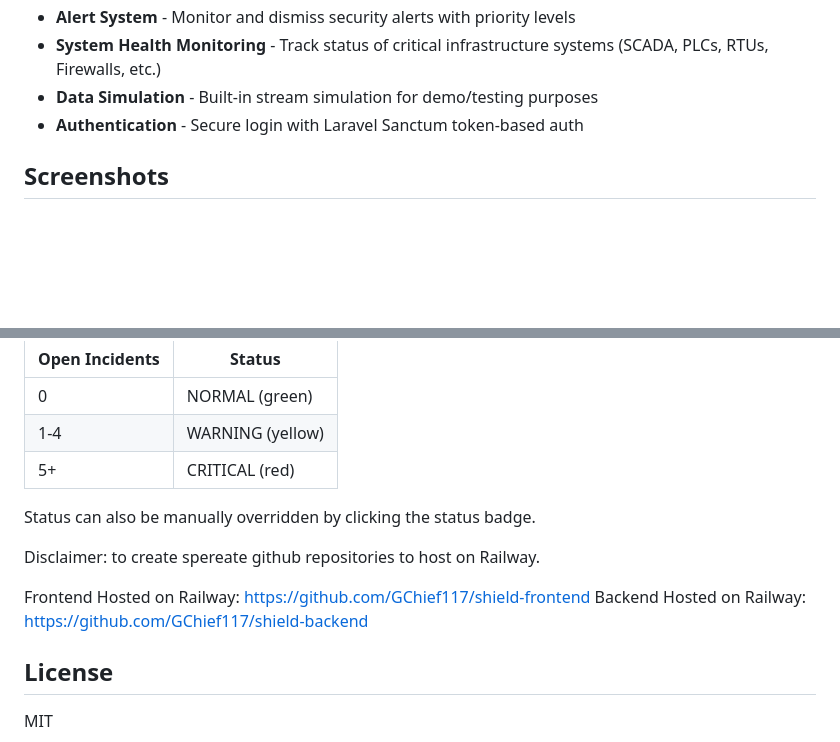
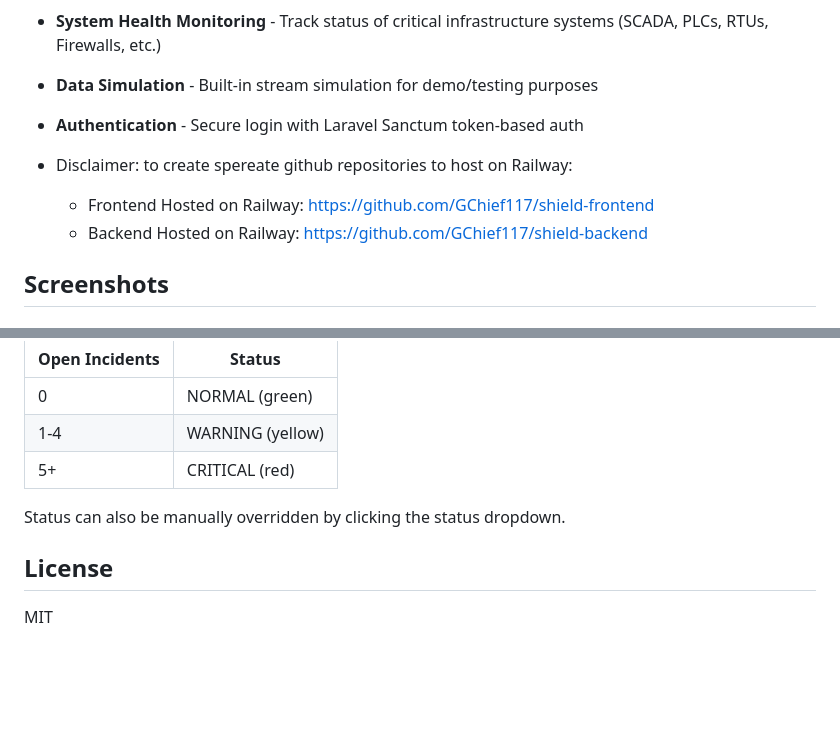
Before and after one commit to GChief117/CyberSecurity-Vue.js-PhP-Portal, a Markdown page: README.md, 2 parts joined by grey strips. Rendered like a GitHub page; blank space fills up the shorter version.

Commit message:
Revise disclaimer and status badge instructions
Updated disclaimer for GitHub repositories and corrected wording.

```diff
--- a/README.md
+++ b/README.md
@@ -24,6 +24,10 @@ This repository showcases, if of interest, running applicaiton in local environm
 - **System Health Monitoring** - Track status of critical infrastructure systems (SCADA, PLCs, RTUs, Firewalls, etc.)
 - **Data Simulation** - Built-in stream simulation for demo/testing purposes
 - **Authentication** - Secure login with Laravel Sanctum token-based auth
+
+- Disclaimer: to create spereate github repositories to host on Railway:
+    - Frontend Hosted on Railway: https://github.com/GChief117/shield-frontend
+    - Backend Hosted on Railway: https://github.com/GChief117/shield-backend
 
 ## Screenshots
 
@@ -200,12 +204,7 @@ The dashboard status automatically updates based on open incidents:
 | 1-4 | WARNING (yellow) |
 | 5+ | CRITICAL (red) |
 
-Status can also be manually overridden by clicking the status badge.
-
-Disclaimer: to create spereate github repositories to host on Railway.
-
-Frontend Hosted on Railway: https://github.com/GChief117/shield-frontend
-Backend Hosted on Railway: https://github.com/GChief117/shield-backend
+Status can also be manually overridden by clicking the status dropdown.
 
 ## License
 
```
